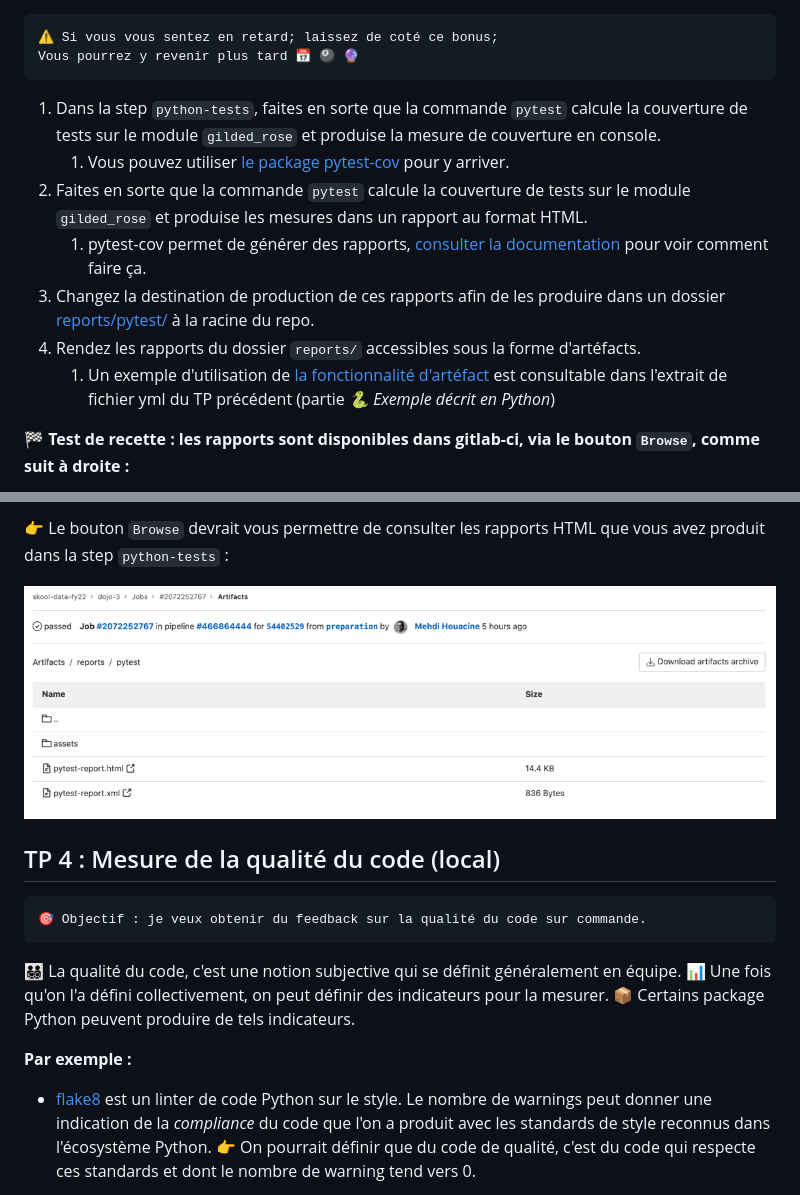
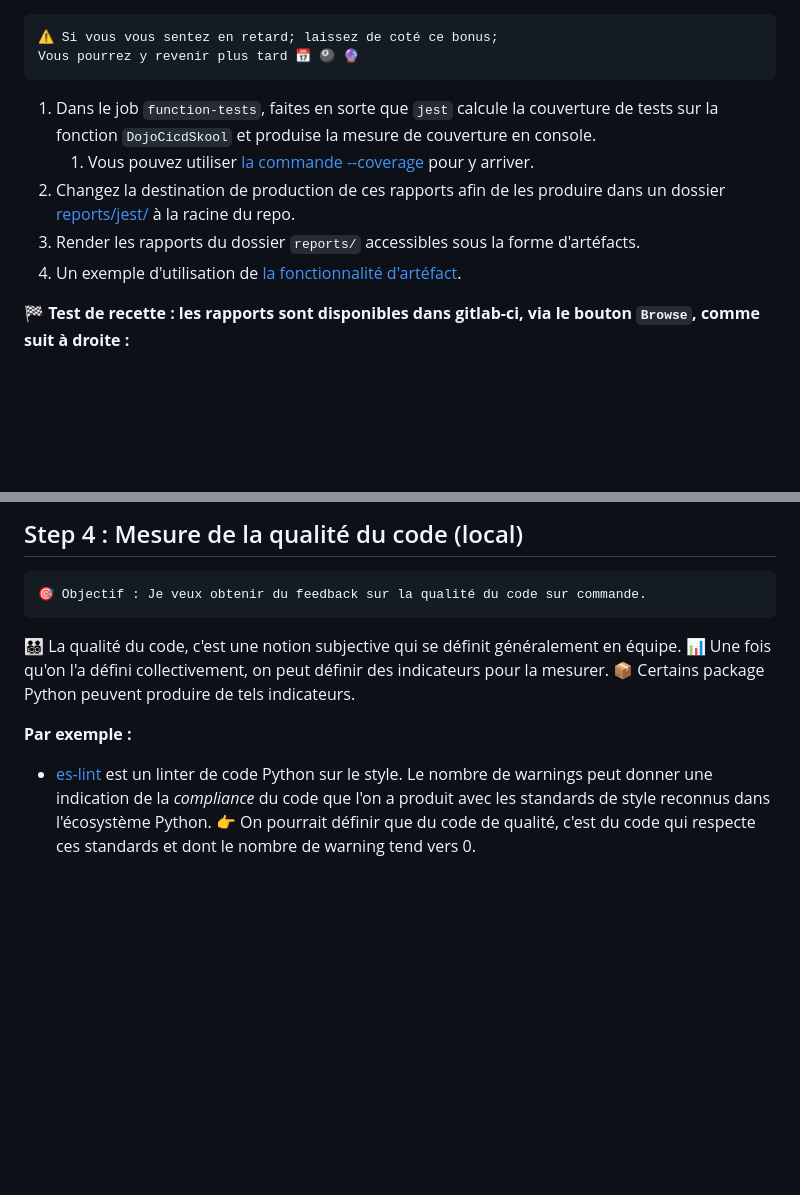
Before and after one commit to tehioant/Dojo-cicd-devops-octo, a Markdown page: instructions/dojo.md, 2 parts joined by grey strips. Drawn GitHub-style; blank space fills up the shorter version.

````diff
--- a/instructions/dojo.md
+++ b/instructions/dojo.md
@@ -176,13 +142,11 @@ packaging:
 Vous pourrez y revenir plus tard 📅 🎱 🔮
 ```
 
-1. Dans la step `python-tests`, faites en sorte que la commande `pytest` calcule la couverture de tests sur le module `gilded_rose` et produise la mesure de couverture en console.
-   1. Vous pouvez utiliser [le package pytest-cov](https://pytest-cov.readthedocs.io/en/latest/readme.html#installation) pour y arriver.
-2. Faites en sorte que la commande `pytest` calcule la couverture de tests sur le module `gilded_rose` et produise les mesures dans un rapport au format HTML.
-   1. pytest-cov permet de générer des rapports, [consulter la documentation](https://pytest-cov.readthedocs.io/en/latest/reporting.html) pour voir comment faire ça.
-3. Changez la destination de production de ces rapports afin de les produire dans un dossier [reports/pytest/](../reports/pytest) à la racine du repo.
-4. Rendez les rapports du dossier `reports/` accessibles sous la forme d'artéfacts.
-   1. Un exemple d'utilisation de [la fonctionnalité d'artéfact](https://docs.gitlab.com/ee/ci/pipelines/job_artifacts.html) est consultable dans l'extrait de fichier yml du TP précédent (partie _🐍 Exemple décrit en Python_)
+1. Dans le job `function-tests`, faites en sorte que `jest`  calcule la couverture de tests sur la fonction `DojoCicdSkool` et produise la mesure de couverture en console.
+   1. Vous pouvez utiliser [la commande --coverage](https://jestjs.io/docs/cli) pour y arriver.
+2. Changez la destination de production de ces rapports afin de les produire dans un dossier [reports/jest/](../reports/jest) à la racine du repo.
+3. Render les rapports du dossier `reports/` accessibles sous la forme d'artéfacts.
+4. Un exemple d'utilisation de [la fonctionnalité d'artéfact](https://docs.github.com/en/actions/using-workflows/storing-workflow-data-as-artifacts).
 
 **🏁 Test de recette : les rapports sont disponibles dans gitlab-ci, via le bouton `Browse`, comme suit à droite :**
 
@@ -190,12 +154,8 @@ Vous pourrez y revenir plus tard 📅 🎱 🔮
 
-👉 Le bouton `Browse` devrait vous permettre de consulter les rapports HTML que vous avez produit dans la step `python-tests` :
-
-![](./docs/exercice1-artefacts-rapports-html.png)
-
-## TP 4 : Mesure de la qualité du code (local)
+## Step 4 : Mesure de la qualité du code (local)
 
 ```plaintext
-🎯 Objectif : je veux obtenir du feedback sur la qualité du code sur commande.
+🎯 Objectif : Je veux obtenir du feedback sur la qualité du code sur commande.
 ```
 
 👨‍👨‍👧‍👦 La qualité du code, c'est une notion subjective qui se définit généralement en équipe.
@@ -204,7 +164,7 @@ Vous pourrez y revenir plus tard 📅 🎱 🔮
 
 **Par exemple :**
 
-- [flake8](https://github.com/PyCQA/flake8) est un linter de code Python sur le style. Le nombre de warnings peut donner une indication de
+- [es-lint](https://typescript-eslint.io/) est un linter de code Python sur le style. Le nombre de warnings peut donner une indication de
 la _compliance_ du code que l'on a produit avec les standards de style reconnus dans
 l'écosystème Python.
 👉 On pourrait définir que du code de qualité, c'est du code qui respecte ces standards et dont
````
Also changed, not shown: other parts of instructions/dojo.md (+20 -54 lines), instructions/docs/exercice1-logs-tests-en-ci.png, 3 other files.
